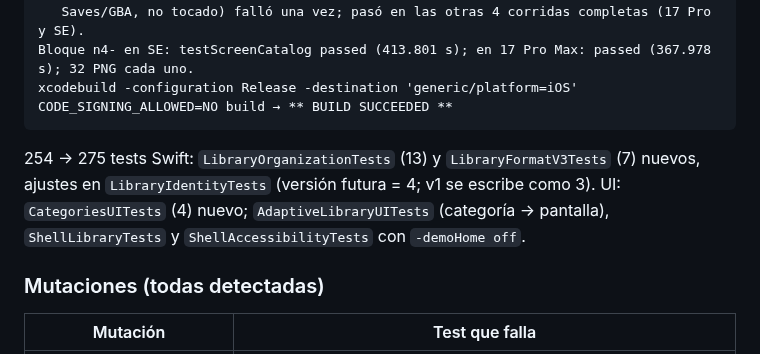
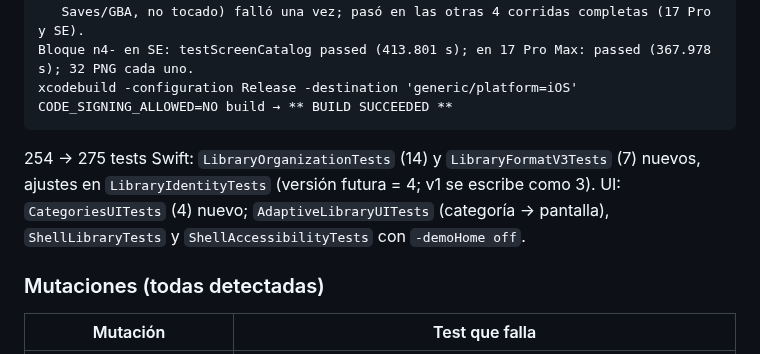
Before and after one commit to JoelBerus/pocketgb, a Markdown page: docs/auditorias/N4-ios-evidencia.md, the part around the change. Drawn GitHub-style.

Commit message:
N4 iOS: evidencia, número de tests corregido
Co-Authored-By: Claude Opus 5.5 <noreply@anthropic.com>

````diff
--- a/docs/auditorias/N4-ios-evidencia.md
+++ b/docs/auditorias/N4-ios-evidencia.md
@@ -48,7 +48,7 @@ SIM_DEVICE="iPhone 17 Pro" tools/ios-screenshots.sh → testScreenCatalog passed
 Bloque n4- en SE: testScreenCatalog passed (413.801 s); en 17 Pro Max: passed (367.978 s); 32 PNG cada uno.
 xcodebuild -configuration Release -destination 'generic/platform=iOS' CODE_SIGNING_ALLOWED=NO build → ** BUILD SUCCEEDED **
 ```
-254 → 275 tests Swift: `LibraryOrganizationTests` (13) y `LibraryFormatV3Tests` (7) nuevos, ajustes en `LibraryIdentityTests` (versión futura = 4; v1 se escribe como 3). UI: `CategoriesUITests` (4) nuevo; `AdaptiveLibraryUITests` (categoría → pantalla), `ShellLibraryTests` y `ShellAccessibilityTests` con `-demoHome off`.
+254 → 275 tests Swift: `LibraryOrganizationTests` (14) y `LibraryFormatV3Tests` (7) nuevos, ajustes en `LibraryIdentityTests` (versión futura = 4; v1 se escribe como 3). UI: `CategoriesUITests` (4) nuevo; `AdaptiveLibraryUITests` (categoría → pantalla), `ShellLibraryTests` y `ShellAccessibilityTests` con `-demoHome off`.
 
 ### Mutaciones (todas detectadas)
 | Mutación | Test que falla |
````
